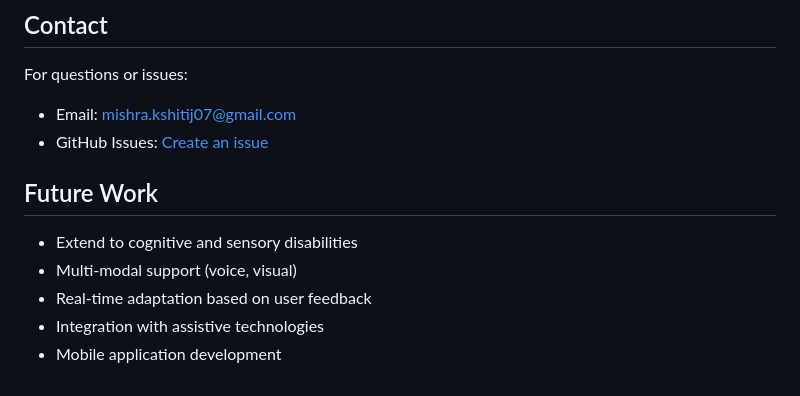
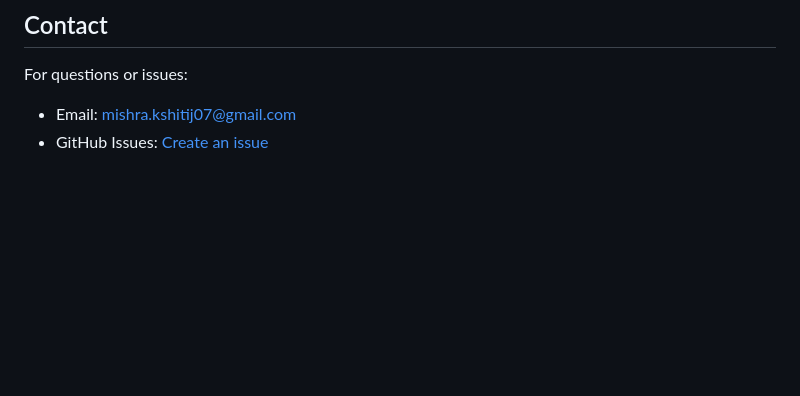
Before and after one commit to Mishrakshitij/EDiSS, a Markdown page: README.md, the part around the change. GitHub-like rendering; blank space fills up the shorter version.

```diff
--- a/README.md
+++ b/README.md
@@ -323,11 +323,3 @@ This project is licensed under the MIT License - see the LICENSE file for detail
 For questions or issues:
 - Email: mishra.kshitij07@gmail.com
 - GitHub Issues: [Create an issue](https://github.com/Mishrakshitij/EDiSS/issues)
-
-## Future Work
-
-- Extend to cognitive and sensory disabilities
-- Multi-modal support (voice, visual)
-- Real-time adaptation based on user feedback
-- Integration with assistive technologies
-- Mobile application development
```
